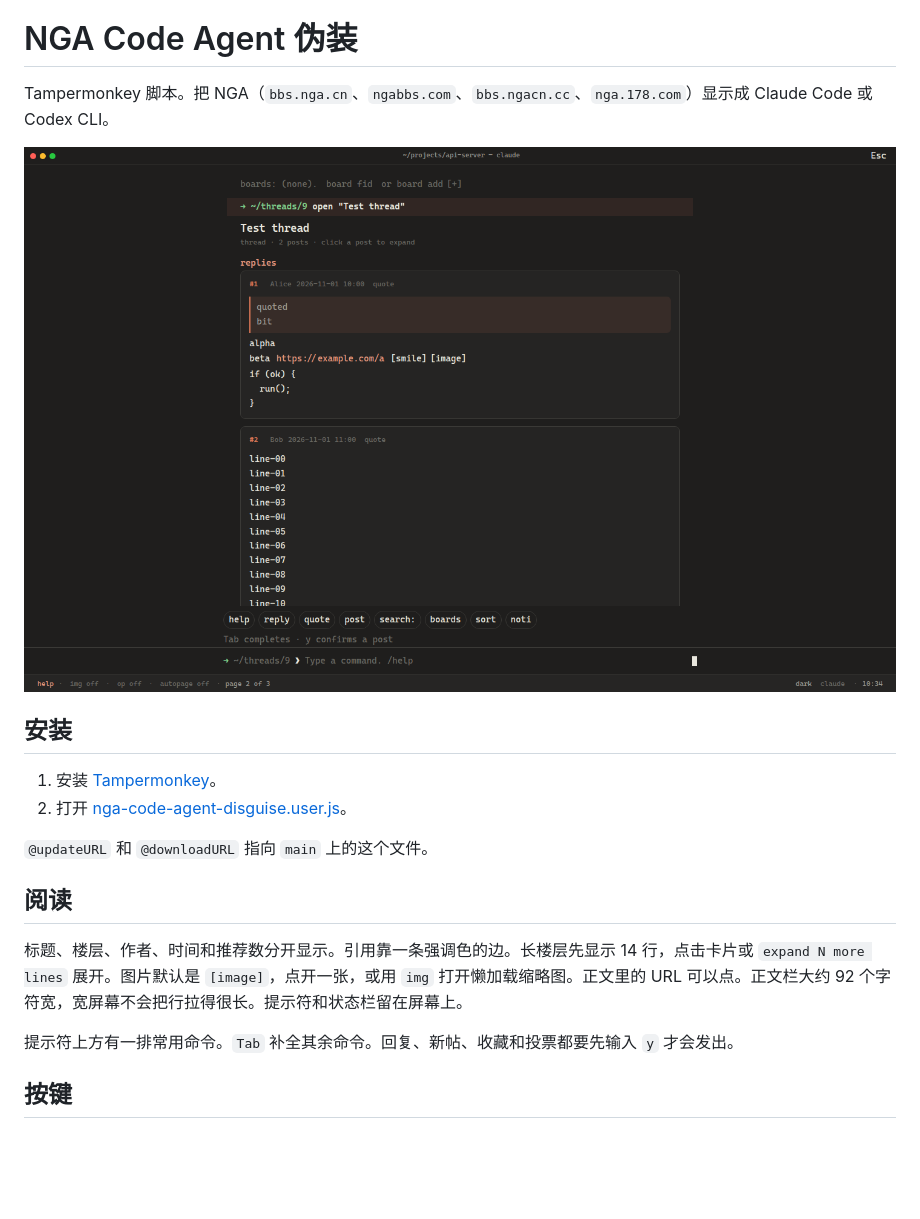
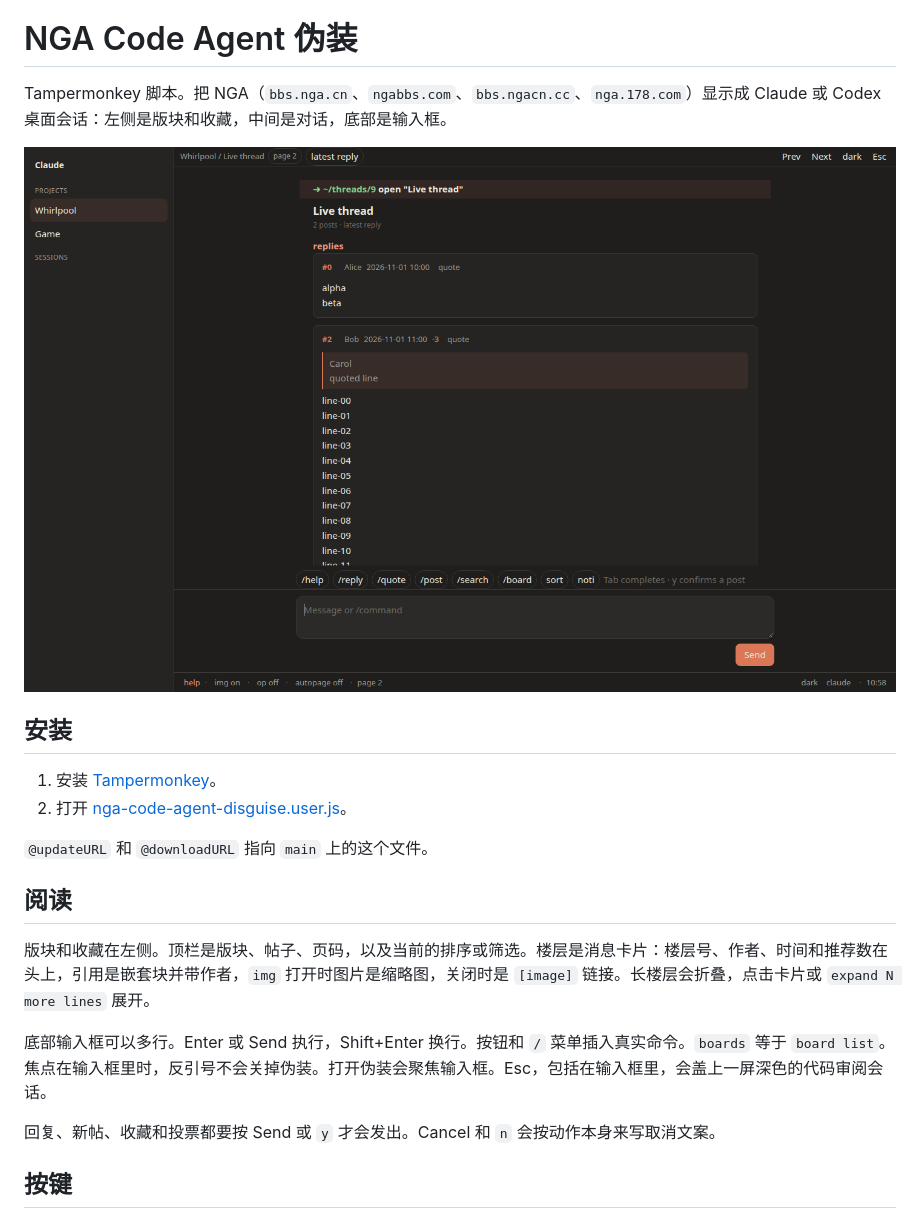
Before and after one commit to aromaw/nga-code-agent-disguise, a Markdown page: README.zh-CN.md, the part around the change. Drawn GitHub-style; pictures changed too: docs/screenshots/desktop-dark.png (added); blank space fills up the shorter version.

```diff
--- a/README.zh-CN.md
+++ b/README.zh-CN.md
@@ -2,9 +2,9 @@
 
 # NGA Code Agent 伪装
 
-Tampermonkey 脚本。把 NGA（`bbs.nga.cn`、`ngabbs.com`、`bbs.ngacn.cc`、`nga.178.com`）显示成 Claude Code 或 Codex CLI。
+Tampermonkey 脚本。把 NGA（`bbs.nga.cn`、`ngabbs.com`、`bbs.ngacn.cc`、`nga.178.com`）显示成 Claude 或 Codex 桌面会话：左侧是版块和收藏，中间是对话，底部是输入框。
 
-![Claude 主题下的帖子](docs/screenshots/thread-dark.png)
+![桌面会话，Claude 主题](docs/screenshots/desktop-dark.png)
 
 ## 安装
 
@@ -15,9 +15,11 @@ Tampermonkey 脚本。把 NGA（`bbs.nga.cn`、`ngabbs.com`、`bbs.ngacn.cc`、`
 
 ## 阅读
 
-标题、楼层、作者、时间和推荐数分开显示。引用靠一条强调色的边。长楼层先显示 14 行，点击卡片或 `expand N more lines` 展开。图片默认是 `[image]`，点开一张，或用 `img` 打开懒加载缩略图。正文里的 URL 可以点。正文栏大约 92 个字符宽，宽屏幕不会把行拉得很长。提示符和状态栏留在屏幕上。
+版块和收藏在左侧。顶栏是版块、帖子、页码，以及当前的排序或筛选。楼层是消息卡片：楼层号、作者、时间和推荐数在头上，引用是嵌套块并带作者，`img` 打开时图片是缩略图，关闭时是 `[image]` 链接。长楼层会折叠，点击卡片或 `expand N more lines` 展开。
 
-提示符上方有一排常用命令。`Tab` 补全其余命令。回复、新帖、收藏和投票都要先输入 `y` 才会发出。
+底部输入框可以多行。Enter 或 Send 执行，Shift+Enter 换行。按钮和 `/` 菜单插入真实命令。`boards` 等于 `board list`。焦点在输入框里时，反引号不会关掉伪装。打开伪装会聚焦输入框。Esc，包括在输入框里，会盖上一屏深色的代码审阅会话。
+
+回复、新帖、收藏和投票都要按 Send 或 `y` 才会发出。Cancel 和 `n` 会按动作本身来写取消文案。
 
 ## 按键
 
```
Also changed, not shown: CHANGELOG.md (+20 -0 lines), README.md (+6 -4 lines), docs/screenshots/desktop-codex.png (added), docs/screenshots/desktop-laptop.png (added), 3 other files.
